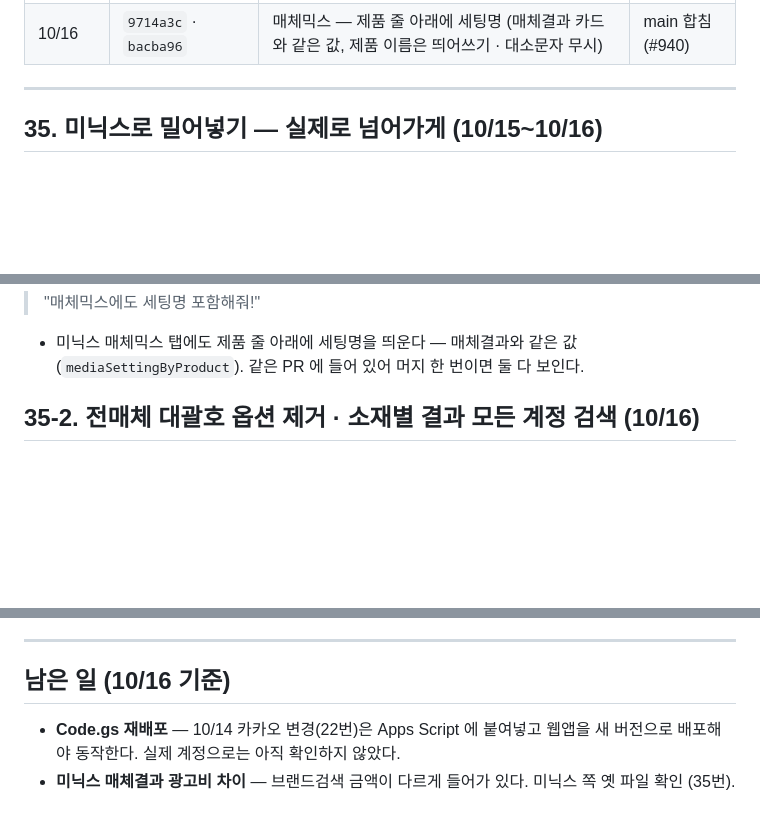
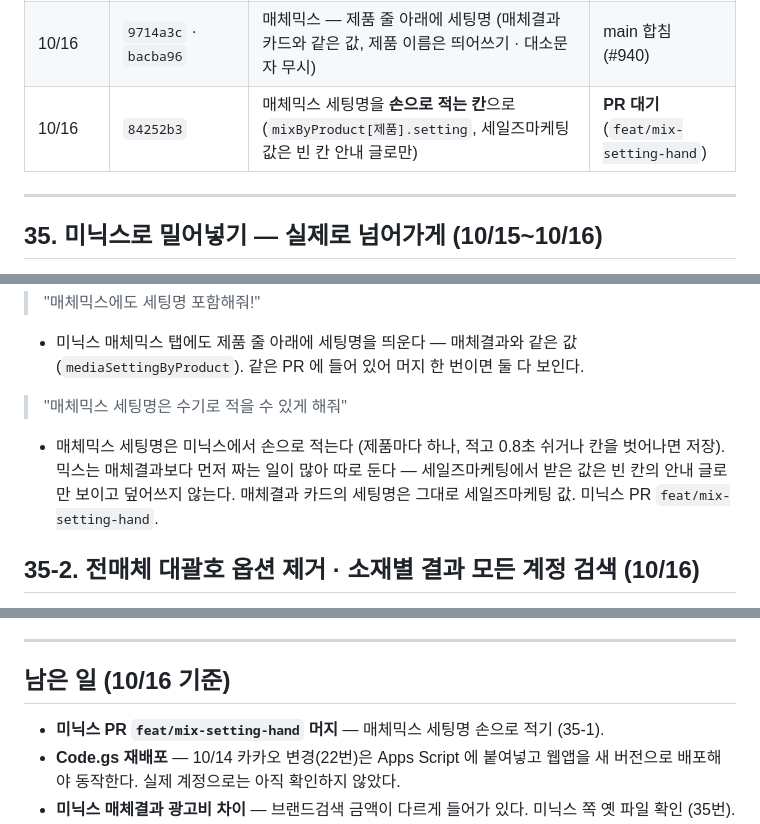
Before and after one commit to ohy-ship-it/minix-sale-marketing, a Markdown page: REQUESTS.md, 3 parts joined by grey strips. Drawn GitHub-style; blank space fills up the shorter version.

Commit message:
REQUESTS.md — 매체믹스 세팅명 수기
Co-Authored-By: Claude Opus 5.5 (1M context) <noreply@anthropic.com>

```diff
--- a/REQUESTS.md
+++ b/REQUESTS.md
@@ -1603,6 +1603,7 @@ Apps Script 의 **시간 트리거**로 합니다. 사람이 [구글시트 받
 | 10/16 | `c0b6c2d` | 파일 없이 수기 매체만 있는 제품도 매체결과에 보인다 | main 합침 (#933) |
 | 10/16 | `78c4591` | 매체결과 총 지표카드 맨 앞에 **세팅명** — 밀어넣기의 `setting` 을 `mediaSettingByProduct` 에 담는다 (짝 풀면 지움) | main 합침 (#940) |
 | 10/16 | `9714a3c` · `bacba96` | 매체믹스 — 제품 줄 아래에 세팅명 (매체결과 카드와 같은 값, 제품 이름은 띄어쓰기 · 대소문자 무시) | main 합침 (#940) |
+| 10/16 | `84252b3` | 매체믹스 세팅명을 **손으로 적는 칸**으로 (`mixByProduct[제품].setting`, 세일즈마케팅 값은 빈 칸 안내 글로만) | **PR 대기** (`feat/mix-setting-hand`) |
 
 ---
 
@@ -1656,6 +1657,8 @@ Apps Script 의 **시간 트리거**로 합니다. 사람이 [구글시트 받
 - 미닉스 매체결과의 전체 줄 카드 맨 앞에 세팅명 카드 (제품마다 하나). 미닉스 PR `feat/media-setting-name`. **Code.gs 새 버전 배포 + 미닉스 PR 머지 둘 다 필요** — PR 머지 전에는 세팅명만 고쳤을 때 미닉스가 "보낸 파일이 없습니다" 로 돌려보낸다.
 > "매체믹스에도 세팅명 포함해줘!"
 - 미닉스 매체믹스 탭에도 제품 줄 아래에 세팅명을 띄운다 — 매체결과와 같은 값(`mediaSettingByProduct`). 같은 PR 에 들어 있어 머지 한 번이면 둘 다 보인다.
+> "매체믹스 세팅명은 수기로 적을 수 있게 해줘"
+- 매체믹스 세팅명은 미닉스에서 손으로 적는다 (제품마다 하나, 적고 0.8초 쉬거나 칸을 벗어나면 저장). 믹스는 매체결과보다 먼저 짜는 일이 많아 따로 둔다 — 세일즈마케팅에서 받은 값은 빈 칸의 안내 글로만 보이고 덮어쓰지 않는다. 매체결과 카드의 세팅명은 그대로 세일즈마케팅 값. 미닉스 PR `feat/mix-setting-hand`.
 
 ## 35-2. 전매체 대괄호 옵션 제거 · 소재별 결과 모든 계정 검색 (10/16)
 
@@ -1687,6 +1690,7 @@ Apps Script 의 **시간 트리거**로 합니다. 사람이 [구글시트 받
 
 ## 남은 일 (10/16 기준)
 
+- **미닉스 PR `feat/mix-setting-hand` 머지** — 매체믹스 세팅명 손으로 적기 (35-1).
 - **Code.gs 재배포** — 10/14 카카오 변경(22번)은 Apps Script 에 붙여넣고 웹앱을 새 버전으로 배포해야 동작한다.
   실제 계정으로는 아직 확인하지 않았다.
 - **미닉스 매체결과 광고비 차이** — 브랜드검색 금액이 다르게 들어가 있다. 미닉스 쪽 옛 파일 확인 (35번).
```
